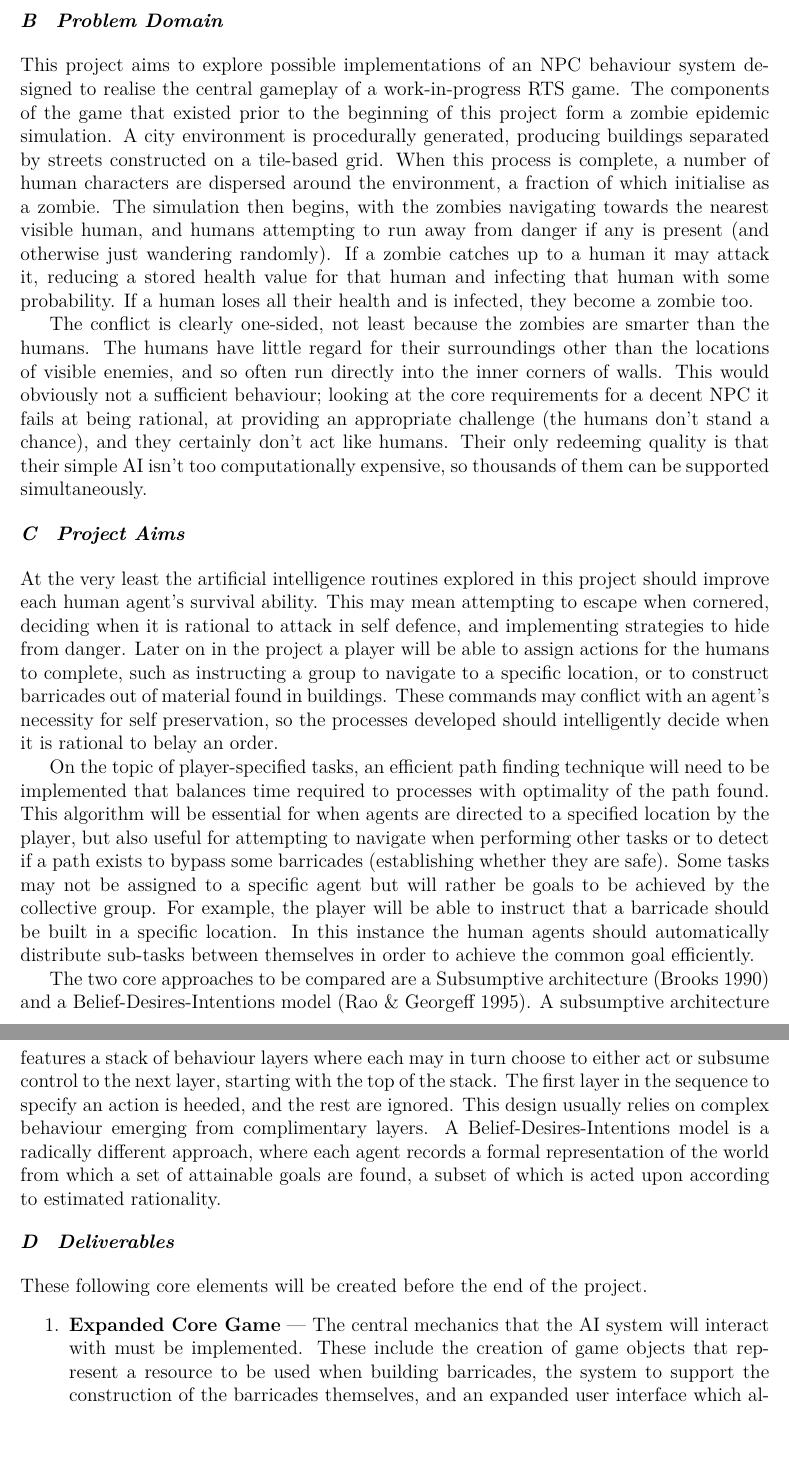
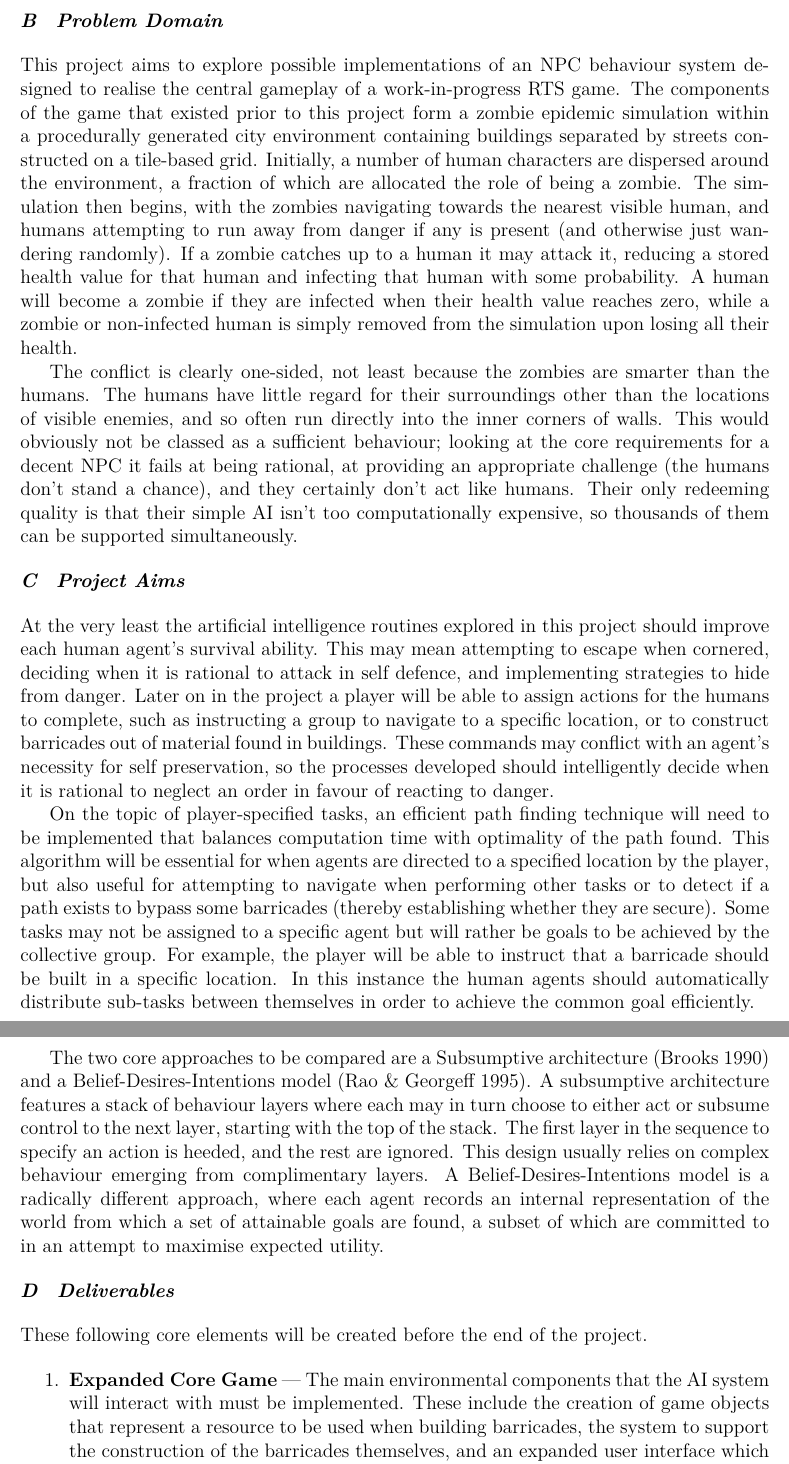
Before and after one commit to Metapyziks/Zombles, a LaTeX paper (Documents/Design/report.tex): two parts of pages 2 and 3 of 12, joined at a grey line, cut so that both start at the same text, the shorter picture padded with empty space. Compiled offline with XeLaTeX.

Commit message:
Introduction proof-read

```diff
--- a/Documents/Design/report.tex
+++ b/Documents/Design/report.tex
@@ -40,22 +40,22 @@ Video game worlds are often populated with Non-Player Characters (or NPCS), the
 
 \subsection{Problem Domain}\noindent
-This project aims to explore possible implementations of an NPC behaviour system designed to realise the central gameplay of a work-in-progress RTS game. The components of the game that existed prior to the beginning of this project form a zombie epidemic simulation. A city environment is procedurally generated, producing buildings separated by streets constructed on a tile-based grid. When this process is complete, a number of human characters are dispersed around the environment, a fraction of which initialise as a zombie. The simulation then begins, with the zombies navigating towards the nearest visible human, and humans attempting to run away from danger if any is present (and otherwise just wandering randomly). If a zombie catches up to a human it may attack it, reducing a stored health value for that human and infecting that human with some probability. If a human loses all their health and is infected, they become a zombie too.
+This project aims to explore possible implementations of an NPC behaviour system designed to realise the central gameplay of a work-in-progress RTS game. The components of the game that existed prior to this project form a zombie epidemic simulation within a procedurally generated city environment containing buildings separated by streets constructed on a tile-based grid. Initially, a number of human characters are dispersed around the environment, a fraction of which are allocated the role of being a zombie. The simulation then begins, with the zombies navigating towards the nearest visible human, and humans attempting to run away from danger if any is present (and otherwise just wandering randomly). If a zombie catches up to a human it may attack it, reducing a stored health value for that human and infecting that human with some probability. A human will become a zombie if they are infected when their health value reaches zero, while a zombie or non-infected human is simply removed from the simulation upon losing all their health.
 
-The conflict is clearly one-sided, not least because the zombies are smarter than the humans. The humans have little regard for their surroundings other than the locations of visible enemies, and so often run directly into the inner corners of walls. This would obviously not a sufficient behaviour; looking at the core requirements for a decent NPC it fails at being rational, at providing an appropriate challenge (the humans don't stand a chance), and they certainly don't act like humans. Their only redeeming quality is that their simple AI isn't too computationally expensive, so thousands of them can be supported simultaneously.
+The conflict is clearly one-sided, not least because the zombies are smarter than the humans. The humans have little regard for their surroundings other than the locations of visible enemies, and so often run directly into the inner corners of walls. This would obviously not be classed as a sufficient behaviour; looking at the core requirements for a decent NPC it fails at being rational, at providing an appropriate challenge (the humans don't stand a chance), and they certainly don't act like humans. Their only redeeming quality is that their simple AI isn't too computationally expensive, so thousands of them can be supported simultaneously.
 
 \subsection{Project Aims}\noindent
-At the very least the artificial intelligence routines explored in this project should improve each human agent's survival ability. This may mean attempting to escape when cornered, deciding when it is rational to attack in self defence, and implementing strategies to hide from danger. Later on in the project a player will be able to assign actions for the humans to complete, such as instructing a group to navigate to a specific location, or to construct barricades out of material found in buildings. These commands may conflict with an agent's necessity for self preservation, so the processes developed should intelligently decide when it is rational to belay an order.
+At the very least the artificial intelligence routines explored in this project should improve each human agent's survival ability. This may mean attempting to escape when cornered, deciding when it is rational to attack in self defence, and implementing strategies to hide from danger. Later on in the project a player will be able to assign actions for the humans to complete, such as instructing a group to navigate to a specific location, or to construct barricades out of material found in buildings. These commands may conflict with an agent's necessity for self preservation, so the processes developed should intelligently decide when it is rational to neglect an order in favour of reacting to danger.
 
-On the topic of player-specified tasks, an efficient path finding technique will need to be implemented that balances time required to processes with optimality of the path found. This algorithm will be essential for when agents are directed to a specified location by the player, but also useful for attempting to navigate when performing other tasks or to detect if a path exists to bypass some barricades (establishing whether they are safe). Some tasks may not be assigned to a specific agent but will rather be goals to be achieved by the collective group. For example, the player will be able to instruct that a barricade should be built in a specific location. In this instance the human agents should automatically distribute sub-tasks between themselves in order to achieve the common goal efficiently.
+On the topic of player-specified tasks, an efficient path finding technique will need to be implemented that balances computation time with optimality of the path found. This algorithm will be essential for when agents are directed to a specified location by the player, but also useful for attempting to navigate when performing other tasks or to detect if a path exists to bypass some barricades (thereby establishing whether they are secure). Some tasks may not be assigned to a specific agent but will rather be goals to be achieved by the collective group. For example, the player will be able to instruct that a barricade should be built in a specific location. In this instance the human agents should automatically distribute sub-tasks between themselves in order to achieve the common goal efficiently.
 
-The two core approaches to be compared are a Subsumptive architecture \cite{brooks90} and a Belief-Desires-Intentions model \cite{rao95}. A subsumptive architecture features a stack of behaviour layers where each may in turn choose to either act or subsume control to the next layer, starting with the top of the stack. The first layer in the sequence to specify an action is heeded, and the rest are ignored. This design usually relies on complex behaviour emerging from complimentary layers. A Belief-Desires-Intentions model is a radically different approach, where each agent records a formal representation of the world from which a set of attainable goals are found, a subset of which is acted upon according to estimated rationality.
+The two core approaches to be compared are a Subsumptive architecture \cite{brooks90} and a Belief-Desires-Intentions model \cite{rao95}. A subsumptive architecture features a stack of behaviour layers where each may in turn choose to either act or subsume control to the next layer, starting with the top of the stack. The first layer in the sequence to specify an action is heeded, and the rest are ignored. This design usually relies on complex behaviour emerging from complimentary layers. A Belief-Desires-Intentions model is a radically different approach, where each agent records an internal representation of the world from which a set of attainable goals are found, a subset of which are committed to in an attempt to maximise expected utility.
 
 \subsection{Deliverables}\noindent
 These following core elements will be created before the end of the project.
 
 \begin{enumerate}
   \deliverable{Expanded Core Game}
-  {The central mechanics that the AI system will interact with must be implemented. These include the creation of game objects that represent a resource to be used when building barricades, the system to support the construction of the barricades themselves, and an expanded user interface which allows a player to select groups of agents and assign tasks. Additionally facilities to be used by the two proposed architectures should be provided, such as a path-finding implementation.}
+  {The main environmental components that the AI system will interact with must be implemented. These include the creation of game objects that represent a resource to be used when building barricades, the system to support the construction of the barricades themselves, and an expanded user interface which allows a player to select groups of agents and assign tasks. Additionally facilities to be used by the two proposed architectures should be provided, such as a path-finding implementation.}
 
   \deliverable{Subsumptive Prototype}
   {An agent design using a subsumptive architecture will be developed, implementing the core requirements of the human NPCs. This prototype will be constructed by breaking up the human's functionality into a stack of behaviours, from which a successful strategy is designed to emerge. Relies on deliverable 1.}
```
Also changed, not shown: Documents/Design/report.pdf, Documents/Design/report.tex (14 more changed lines).
